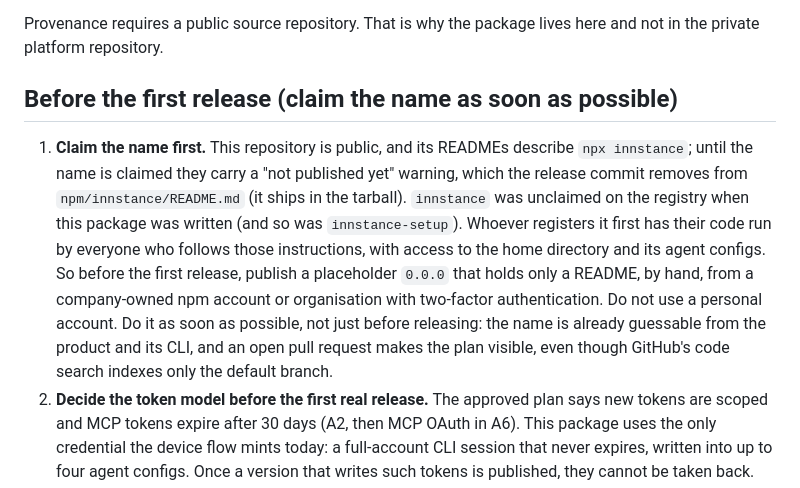
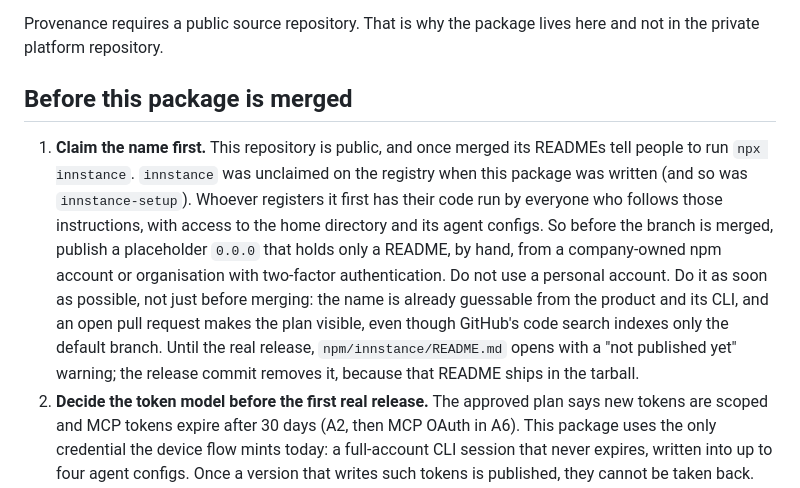
Before and after one commit to ImpossibleFinance/impossible-hosting-cli, a Markdown page: npm/innstance/RELEASING.md, the part around the change. Rendered like a GitHub page.

Commit message:
npm/innstance: keep the merge gated on claiming the name
Restores the release checklist's own wording (the merge waits for the
name to be claimed) and adds only the note that the release commit
removes the README's not-published warning.

```diff
--- a/npm/innstance/RELEASING.md
+++ b/npm/innstance/RELEASING.md
@@ -10,22 +10,23 @@ npm token is stored in this repository or its secrets.
 Provenance requires a public source repository. That is why the package lives
 here and not in the private platform repository.
 
-## Before the first release (claim the name as soon as possible)
+## Before this package is merged
 
-1. **Claim the name first.** This repository is public, and its READMEs
-   describe `npx innstance`; until the name is claimed they carry a "not
-   published yet" warning, which the release commit removes from
-   `npm/innstance/README.md` (it ships in the tarball). `innstance` was unclaimed on
+1. **Claim the name first.** This repository is public, and once merged its
+   READMEs tell people to run `npx innstance`. `innstance` was unclaimed on
    the registry when this package was written (and so was `innstance-setup`).
    Whoever registers it first has their code run by everyone who follows
    those instructions, with access to the home directory and its agent
-   configs. So before the first release, publish a placeholder `0.0.0`
+   configs. So before the branch is merged, publish a placeholder `0.0.0`
    that holds only a README, by hand, from a company-owned npm account or
    organisation with two-factor authentication. Do not use a personal
-   account. Do it as soon as possible, not just before releasing: the name
+   account. Do it as soon as possible, not just before merging: the name
    is already guessable from the product and its CLI, and an open pull
    request makes the plan visible, even though GitHub's code search
    indexes only the default branch.
+   Until the real release, `npm/innstance/README.md` opens with a "not
+   published yet" warning; the release commit removes it, because that
+   README ships in the tarball.
 2. **Decide the token model before the first real release.** The approved
    plan says new tokens are scoped and MCP tokens expire after 30 days (A2,
    then MCP OAuth in A6). This package uses the only credential the device
```
